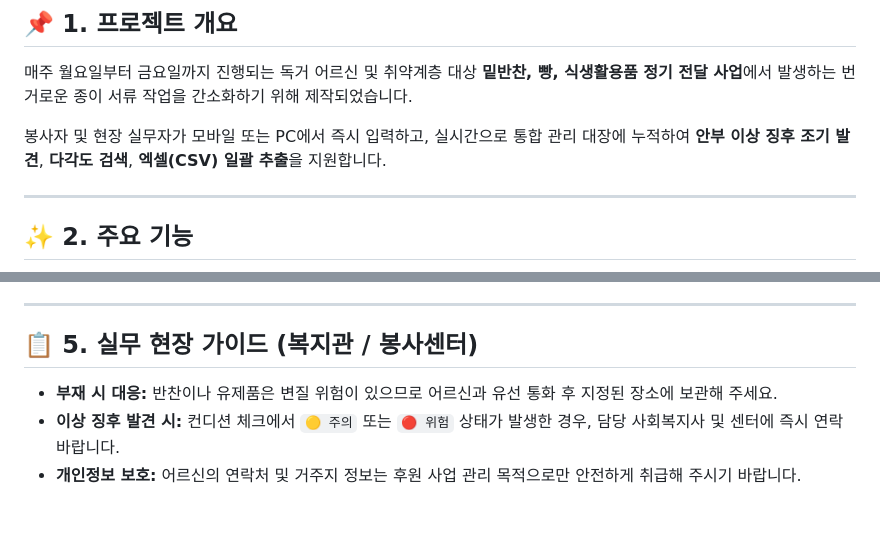
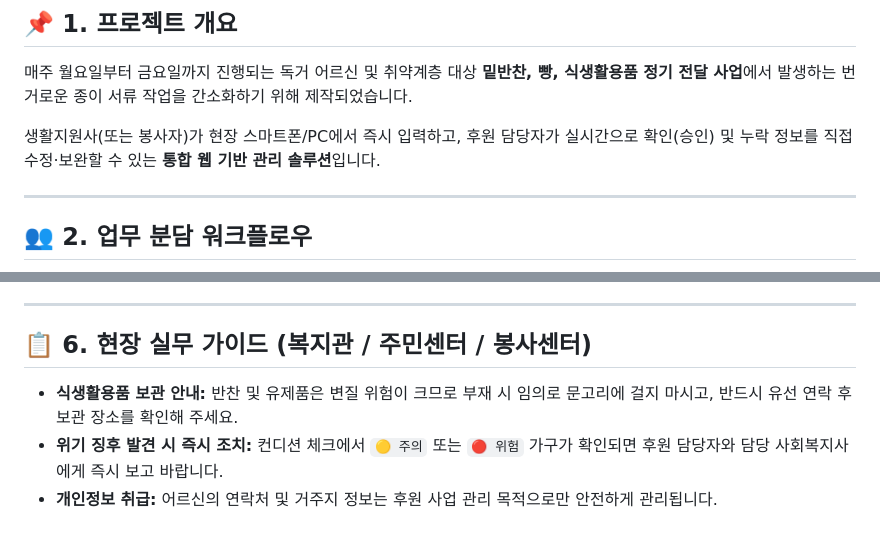
Before and after one commit to jubal-aa/juju, a Markdown page: README.md, 2 parts joined by grey strips. Drawn GitHub-style.

```diff
--- a/README.md
+++ b/README.md
@@ -7,9 +7,9 @@
 ## 📌 1. 프로젝트 개요
 매주 월요일부터 금요일까지 진행되는 독거 어르신 및 취약계층 대상 **밑반찬, 빵, 식생활용품 정기 전달 사업**에서 발생하는 번거로운 종이 서류 작업을 간소화하기 위해 제작되었습니다.
 
-봉사자 및 현장 실무자가 모바일 또는 PC에서 즉시 입력하고, 실시간으로 통합 관리 대장에 누적하여 **안부 이상 징후 조기 발견**, **다각도 검색**, **엑셀(CSV) 일괄 추출**을 지원합니다.
+생활지원사(또는 봉사자)가 현장 스마트폰/PC에서 즉시 입력하고, 후원 담당자가 실시간으로 확인(승인) 및 누락 정보를 직접 수정·보완할 수 있는 **통합 웹 기반 관리 솔루션**입니다.
 
 ---
 
-## ✨ 2. 주요 기능
+## 👥 2. 업무 분담 워크플로우
 
@@ -71,7 +91,7 @@
 
 ---
 
-## 📋 5. 실무 현장 가이드 (복지관 / 봉사센터)
-* **부재 시 대응:** 반찬이나 유제품은 변질 위험이 있으므로 어르신과 유선 통화 후 지정된 장소에 보관해 주세요.
-* **이상 징후 발견 시:** 컨디션 체크에서 `🟡 주의` 또는 `🔴 위험` 상태가 발생한 경우, 담당 사회복지사 및 센터에 즉시 연락 바랍니다.
-* **개인정보 보호:** 어르신의 연락처 및 거주지 정보는 후원 사업 관리 목적으로만 안전하게 취급해 주시기 바랍니다.
+## 📋 6. 현장 실무 가이드 (복지관 / 주민센터 / 봉사센터)
+* **식생활용품 보관 안내:** 반찬 및 유제품은 변질 위험이 크므로 부재 시 임의로 문고리에 걸지 마시고, 반드시 유선 연락 후 보관 장소를 확인해 주세요.
+* **위기 징후 발견 시 즉시 조치:** 컨디션 체크에서 `🟡 주의` 또는 `🔴 위험` 가구가 확인되면 후원 담당자와 담당 사회복지사에게 즉시 보고 바랍니다.
+* **개인정보 취급:** 어르신의 연락처 및 거주지 정보는 후원 사업 관리 목적으로만 안전하게 관리됩니다.
```
Also changed, not shown: other parts of README.md (+60 -40 lines).
